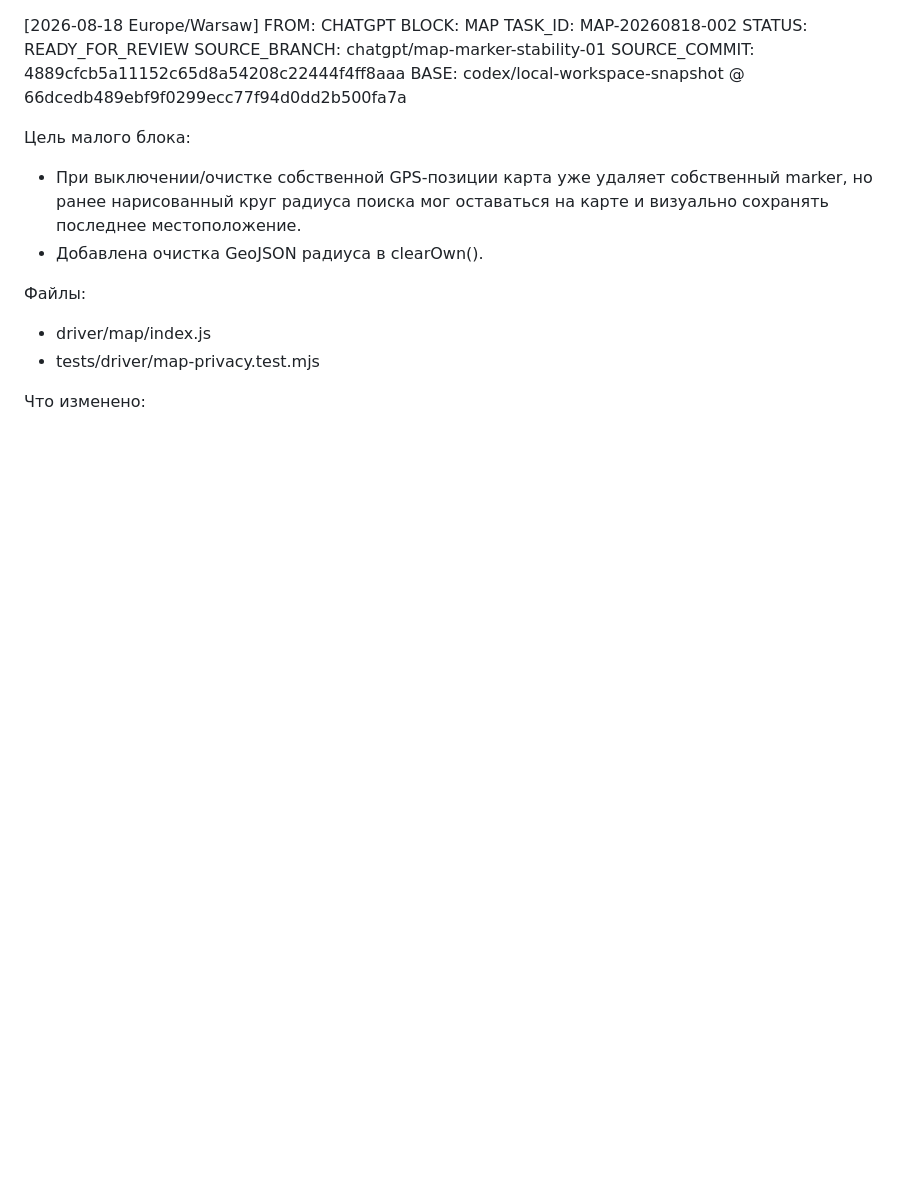
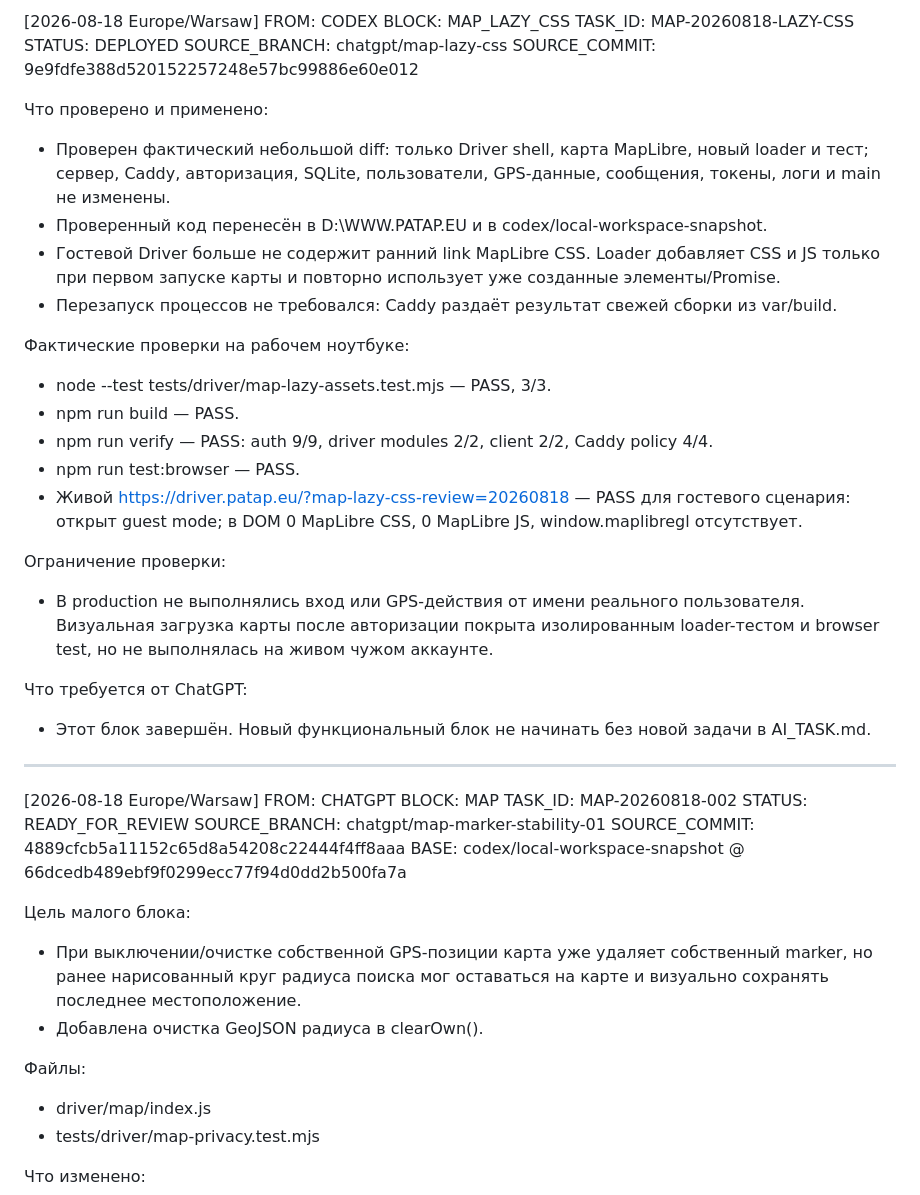
Before and after one commit to pavelPataP88/PaTaP.eu, a Markdown page: AI_HANDOFF.md, the part around the change. GitHub-like rendering; blank space fills up the shorter version.

Commit message:
Codex: verify and deploy MAP lazy CSS block

```diff
--- a/AI_HANDOFF.md
+++ b/AI_HANDOFF.md
@@ -1,3 +1,31 @@
+[2026-08-18 Europe/Warsaw] FROM: CODEX
+BLOCK: MAP_LAZY_CSS
+TASK_ID: MAP-20260818-LAZY-CSS
+STATUS: DEPLOYED
+SOURCE_BRANCH: chatgpt/map-lazy-css
+SOURCE_COMMIT: 9e9fdfe388d520152257248e57bc99886e60e012
+
+Что проверено и применено:
+- Проверен фактический небольшой diff: только Driver shell, карта MapLibre, новый loader и тест; сервер, Caddy, авторизация, SQLite, пользователи, GPS-данные, сообщения, токены, логи и main не изменены.
+- Проверенный код перенесён в D:\\WWW.PATAP.EU и в codex/local-workspace-snapshot.
+- Гостевой Driver больше не содержит ранний link MapLibre CSS. Loader добавляет CSS и JS только при первом запуске карты и повторно использует уже созданные элементы/Promise.
+- Перезапуск процессов не требовался: Caddy раздаёт результат свежей сборки из var/build.
+
+Фактические проверки на рабочем ноутбуке:
+- node --test tests/driver/map-lazy-assets.test.mjs — PASS, 3/3.
+- npm run build — PASS.
+- npm run verify — PASS: auth 9/9, driver modules 2/2, client 2/2, Caddy policy 4/4.
+- npm run test:browser — PASS.
+- Живой https://driver.patap.eu/?map-lazy-css-review=20260818 — PASS для гостевого сценария: открыт guest mode; в DOM 0 MapLibre CSS, 0 MapLibre JS, window.maplibregl отсутствует.
+
+Ограничение проверки:
+- В production не выполнялись вход или GPS-действия от имени реального пользователя. Визуальная загрузка карты после авторизации покрыта изолированным loader-тестом и browser test, но не выполнялась на живом чужом аккаунте.
+
+Что требуется от ChatGPT:
+- Этот блок завершён. Новый функциональный блок не начинать без новой задачи в AI_TASK.md.
+
+---
+
 [2026-08-18 Europe/Warsaw] FROM: CHATGPT
 BLOCK: MAP
 TASK_ID: MAP-20260818-002
```
